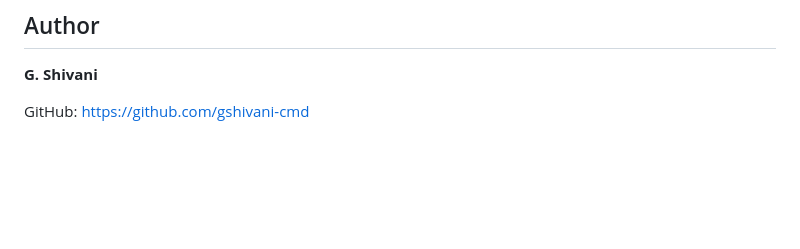
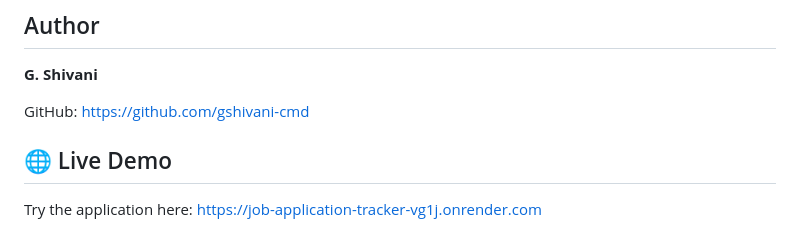
Before and after one commit to gshivani-cmd/job-application-tracker, a Markdown page: README.md, the part around the change. Rendered like a GitHub page; blank space fills up the shorter version.

Commit message:
Add live deployment link

```diff
--- a/README.md
+++ b/README.md
@@ -111,3 +111,8 @@ The application uses SQLite to store job application records locally. The databa
 **G. Shivani**
 
 GitHub: https://github.com/gshivani-cmd
+
+
+## 🌐 Live Demo
+
+Try the application here: https://job-application-tracker-vg1j.onrender.com
```
